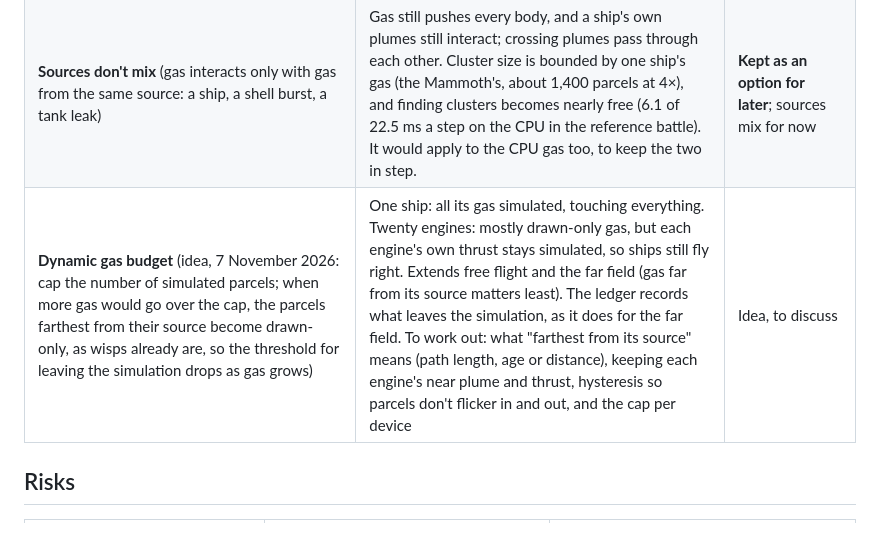
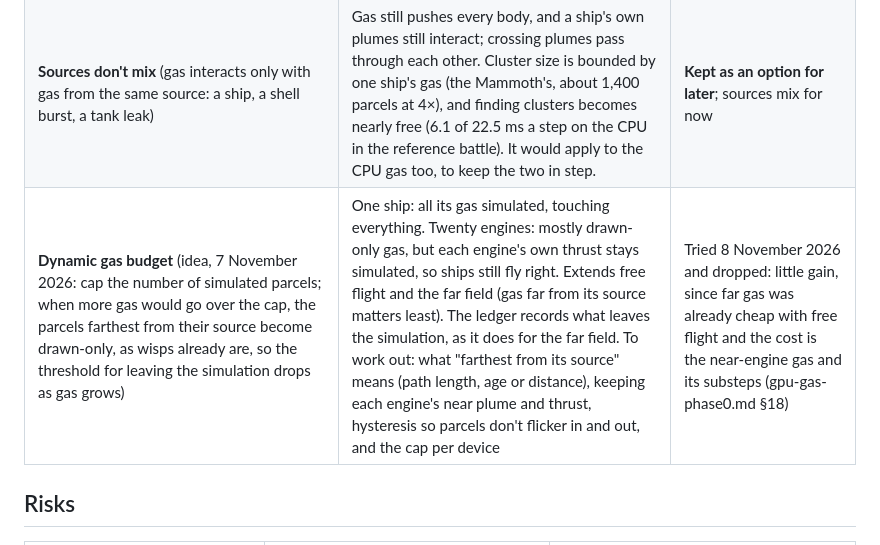
Before and after one commit to oopsboogaloo/mammothspacebattles, a Markdown page: docs/gpu-gas-plan.md, the part around the change. Rendered like a GitHub page.

```diff
--- a/docs/gpu-gas-plan.md
+++ b/docs/gpu-gas-plan.md
@@ -187,7 +187,7 @@ Measured in the reference battle on the CPU gas (Node), after Phase 0.
 | **Split with overlapping borders** (each piece also steps a border strip of its neighbours' parcels; borders swapped every k substeps) | Exact for its own parcels for k substeps if the strip is k reaches wide. Costs duplicate work in the strips (about 50–70% for a 10 m plume in 4 pieces at k = 8) and a few GPU-wide waits a step, not about 430. | Fallback in Phase 0b for one oversized cluster |
 | **Free flight** (gas that can't come near a body in the step flies on without pressure; `profile.gasFreeFlight`) | Prototype: 74% of the battle's parcels fly free; gas 23.6 → 13.5 ms a step; thrust within 1%; push on rocks −6.5%; ledger exact. Substeps unchanged, so a CPU win only ([`perf/gpu-gas-phase0.md`](perf/gpu-gas-phase0.md) §11) | **On in sandbox** (7 November 2026, §13); off in test |
 | **Sources don't mix** (gas interacts only with gas from the same source: a ship, a shell burst, a tank leak) | Gas still pushes every body, and a ship's own plumes still interact; crossing plumes pass through each other. Cluster size is bounded by one ship's gas (the Mammoth's, about 1,400 parcels at 4×), and finding clusters becomes nearly free (6.1 of 22.5 ms a step on the CPU in the reference battle). It would apply to the CPU gas too, to keep the two in step. | **Kept as an option for later**; sources mix for now |
-| **Dynamic gas budget** (idea, 7 November 2026: cap the number of simulated parcels; when more gas would go over the cap, the parcels farthest from their source become drawn-only, as wisps already are, so the threshold for leaving the simulation drops as gas grows) | One ship: all its gas simulated, touching everything. Twenty engines: mostly drawn-only gas, but each engine's own thrust stays simulated, so ships still fly right. Extends free flight and the far field (gas far from its source matters least). The ledger records what leaves the simulation, as it does for the far field. To work out: what "farthest from its source" means (path length, age or distance), keeping each engine's near plume and thrust, hysteresis so parcels don't flicker in and out, and the cap per device | Idea, to discuss |
+| **Dynamic gas budget** (idea, 7 November 2026: cap the number of simulated parcels; when more gas would go over the cap, the parcels farthest from their source become drawn-only, as wisps already are, so the threshold for leaving the simulation drops as gas grows) | One ship: all its gas simulated, touching everything. Twenty engines: mostly drawn-only gas, but each engine's own thrust stays simulated, so ships still fly right. Extends free flight and the far field (gas far from its source matters least). The ledger records what leaves the simulation, as it does for the far field. To work out: what "farthest from its source" means (path length, age or distance), keeping each engine's near plume and thrust, hysteresis so parcels don't flicker in and out, and the cap per device | Tried 8 November 2026 and dropped: little gain, since far gas was already cheap with free flight and the cost is the near-engine gas and its substeps (gpu-gas-phase0.md §18) |
 
 ## Risks
 
```
Also changed, not shown: docs/perf/gpu-gas-phase0.md (+28 -0 lines).
